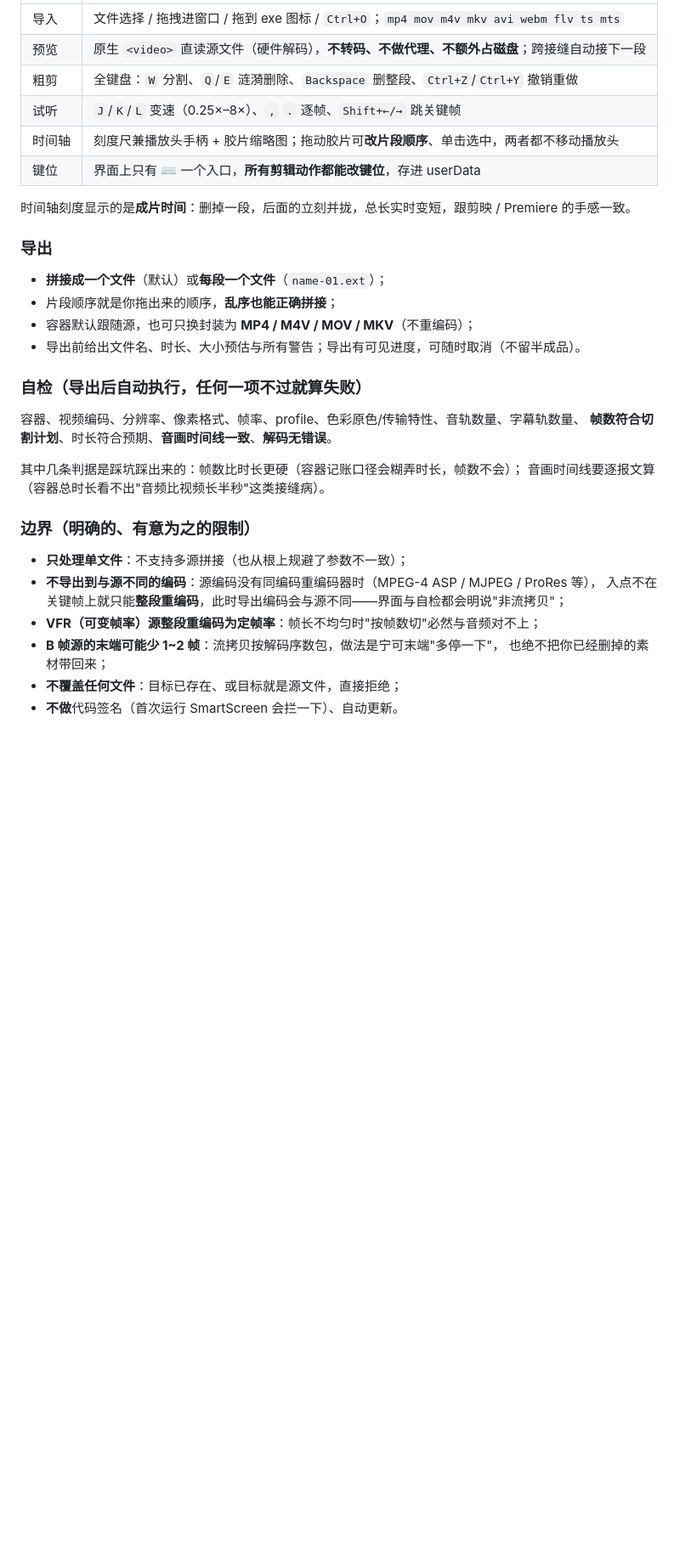
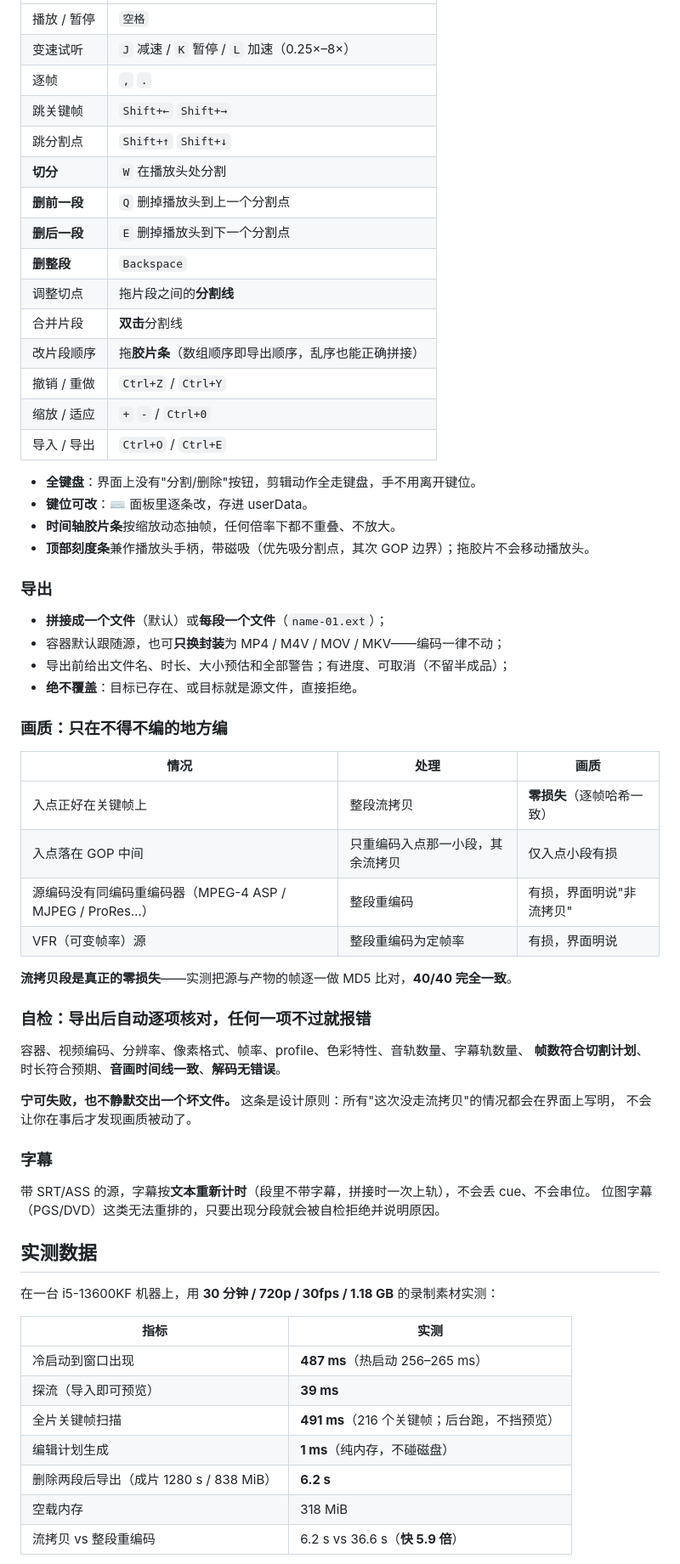
Before and after one commit to corvofiox/fast-cut, a Markdown page: README.md, the part around one of its changes. Shown at 85% size. GitHub-like rendering; blank space fills up the shorter version.

```diff
--- a/README.md
+++ b/README.md
@@ -73,35 +70,67 @@ Premiere / 剪映 / DaVinci。它也**不做格式转换**：导出不会把 H.2
 |---|---|
-| 导入 | 文件选择 / 拖拽进窗口 / 拖到 exe 图标 / `Ctrl+O`；`mp4 mov m4v mkv avi webm flv ts mts` |
-| 预览 | 原生 `<video>` 直读源文件（硬件解码），**不转码、不做代理、不额外占磁盘**；跨接缝自动接下一段 |
-| 粗剪 | 全键盘：`W` 分割、`Q`/`E` 涟漪删除、`Backspace` 删整段、`Ctrl+Z`/`Ctrl+Y` 撤销重做 |
-| 试听 | `J`/`K`/`L` 变速（0.25×–8×）、`,` `.` 逐帧、`Shift+←/→` 跳关键帧 |
-| 时间轴 | 刻度尺兼播放头手柄 + 胶片缩略图；拖动胶片可**改片段顺序**、单击选中，两者都不移动播放头 |
-| 键位 | 界面上只有 ⌨ 一个入口，**所有剪辑动作都能改键位**，存进 userData |
+| 播放 / 暂停 | `空格` |
+| 变速试听 | `J` 减速 / `K` 暂停 / `L` 加速（0.25×–8×） |
+| 逐帧 | `,` `.` |
+| 跳关键帧 | `Shift+←` `Shift+→` |
+| 跳分割点 | `Shift+↑` `Shift+↓` |
+| **切分** | `W` 在播放头处分割 |
+| **删前一段** | `Q` 删掉播放头到上一个分割点 |
+| **删后一段** | `E` 删掉播放头到下一个分割点 |
+| **删整段** | `Backspace` |
+| 调整切点 | 拖片段之间的**分割线** |
+| 合并片段 | **双击**分割线 |
+| 改片段顺序 | 拖**胶片条**（数组顺序即导出顺序，乱序也能正确拼接） |
+| 撤销 / 重做 | `Ctrl+Z` / `Ctrl+Y` |
+| 缩放 / 适应 | `+` `-` / `Ctrl+0` |
+| 导入 / 导出 | `Ctrl+O` / `Ctrl+E` |
 
-时间轴刻度显示的是**成片时间**：删掉一段，后面的立刻并拢，总长实时变短，跟剪映 / Premiere 的手感一致。
+- **全键盘**：界面上没有"分割/删除"按钮，剪辑动作全走键盘，手不用离开键位。
+- **键位可改**：⌨ 面板里逐条改，存进 userData。
+- **时间轴胶片条**按缩放动态抽帧，任何倍率下都不重叠、不放大。
+- **顶部刻度条**兼作播放头手柄，带磁吸（优先吸分割点，其次 GOP 边界）；拖胶片不会移动播放头。
 
 ### 导出
 
 - **拼接成一个文件**（默认）或**每段一个文件**（`name-01.ext`）；
-- 片段顺序就是你拖出来的顺序，**乱序也能正确拼接**；
-- 容器默认跟随源，也可只换封装为 **MP4 / M4V / MOV / MKV**（不重编码）；
-- 导出前给出文件名、时长、大小预估与所有警告；导出有可见进度，可随时取消（不留半成品）。
+- 容器默认跟随源，也可**只换封装**为 MP4 / M4V / MOV / MKV——编码一律不动；
+- 导出前给出文件名、时长、大小预估和全部警告；有进度、可取消（不留半成品）；
+- **绝不覆盖**：目标已存在、或目标就是源文件，直接拒绝。
 
-### 自检（导出后自动执行，任何一项不过就算失败）
+### 画质：只在不得不编的地方编
 
-容器、视频编码、分辨率、像素格式、帧率、profile、色彩原色/传输特性、音轨数量、字幕轨数量、
+| 情况 | 处理 | 画质 |
+|---|---|---|
+| 入点正好在关键帧上 | 整段流拷贝 | **零损失**（逐帧哈希一致） |
+| 入点落在 GOP 中间 | 只重编码入点那一小段，其余流拷贝 | 仅入点小段有损 |
+| 源编码没有同编码重编码器（MPEG-4 ASP / MJPEG / ProRes…） | 整段重编码 | 有损，界面明说"非流拷贝" |
+| VFR（可变帧率）源 | 整段重编码为定帧率 | 有损，界面明说 |
+
+**流拷贝段是真正的零损失**——实测把源与产物的帧逐一做 MD5 比对，**40/40 完全一致**。
+
+### 自检：导出后自动逐项核对，任何一项不过就报错
+
+容器、视频编码、分辨率、像素格式、帧率、profile、色彩特性、音轨数量、字幕轨数量、
 **帧数符合切割计划**、时长符合预期、**音画时间线一致**、**解码无错误**。
 
-其中几条判据是踩坑踩出来的：帧数比时长更硬（容器记账口径会糊弄时长，帧数不会）；
-音画时间线要逐报文算（容器总时长看不出"音频比视频长半秒"这类接缝病）。
+**宁可失败，也不静默交出一个坏文件。** 这条是设计原则：所有"这次没走流拷贝"的情况都会在界面上写明，
+不会让你在事后才发现画质被动了。
 
-### 边界（明确的、有意为之的限制）
+### 字幕
 
-- **只处理单文件**：不支持多源拼接（也从根上规避了参数不一致）；
-- **不导出到与源不同的编码**：源编码没有同编码重编码器时（MPEG-4 ASP / MJPEG / ProRes 等），
-  入点不在关键帧上就只能**整段重编码**，此时导出编码会与源不同——界面与自检都会明说"非流拷贝"；
-- **VFR（可变帧率）源整段重编码为定帧率**：帧长不均匀时"按帧数切"必然与音频对不上；
-- **B 帧源的末端可能少 1~2 帧**：流拷贝按解码序数包，做法是宁可末端"多停一下"，
-  也绝不把你已经删掉的素材带回来；
-- **不覆盖任何文件**：目标已存在、或目标就是源文件，直接拒绝；
-- **不做**代码签名（首次运行 SmartScreen 会拦一下）、自动更新。
+带 SRT/ASS 的源，字幕按**文本重新计时**（段里不带字幕，拼接时一次上轨），不会丢 cue、不会串位。
+位图字幕（PGS/DVD）这类无法重排的，只要出现分段就会被自检拒绝并说明原因。
+
+## 实测数据
+
+在一台 i5-13600KF 机器上，用 **30 分钟 / 720p / 30fps / 1.18 GB** 的录制素材实测：
+
+| 指标 | 实测 |
+|---|---|
+| 冷启动到窗口出现 | **487 ms**（热启动 256–265 ms） |
+| 探流（导入即可预览） | **39 ms** |
+| 全片关键帧扫描 | **491 ms**（216 个关键帧；后台跑，不挡预览） |
+| 编辑计划生成 | **1 ms**（纯内存，不碰磁盘） |
+| 删除两段后导出（成片 1280 s / 838 MiB） | **6.2 s** |
+| 空载内存 | 318 MiB |
+| 流拷贝 vs 整段重编码 | 6.2 s vs 36.6 s（**快 5.9 倍**） |
+
```
Also changed, not shown: other parts of README.md (+57 -43 lines).
